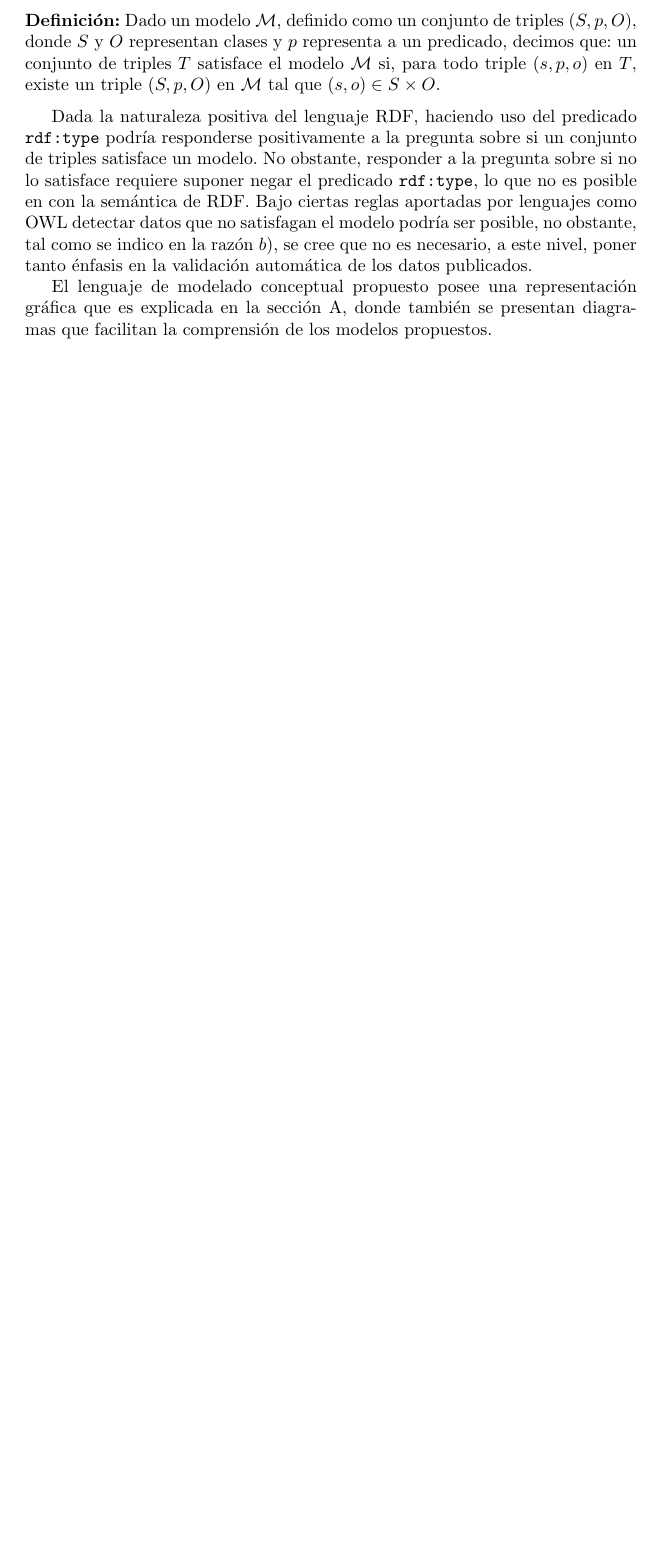
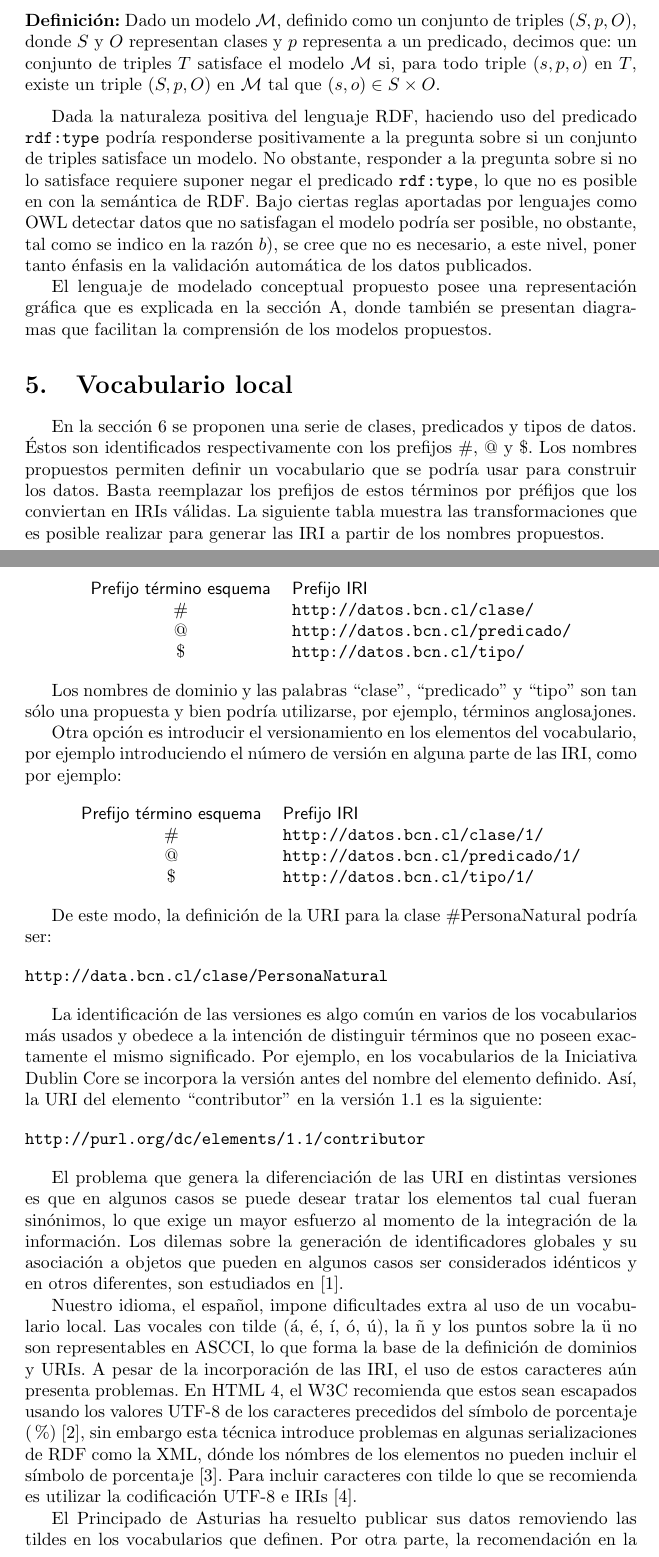
Before and after one commit to danielhz/chile_schema, a LaTeX document (documents/parlamento/documento.tex): part of page 7 of 12 before the commit and two parts of pages 7 and 8 of 15 after it, the two joined at a grey line, cut so that both start at the same text, the shorter picture padded with empty space. Compiled offline with pdfLaTeX.

Commit message:
Se arregla compilación
Ahora compila porque se agregan clases y predicados faltantes.

```diff
--- a/documents/parlamento/documento.tex
+++ b/documents/parlamento/documento.tex
@@ -217,3 +217,84 @@ gráfica que es explicada en la sección \ref{diagramas}, donde también
 se presentan diagramas que facilitan la comprensión de los modelos
 propuestos.
 
+\section{Vocabulario local}
+\label{vocabulario-local}
+
+En la sección \ref{esquema} se proponen una serie de clases,
+predicados y tipos de datos. Éstos son identificados respectivamente
+con los prefijos \#, @ y \$. Los nombres propuestos permiten definir
+un vocabulario que se podría usar para construir los datos. Basta
+reemplazar los prefijos de estos términos por préfijos que los
+conviertan en IRIs válidas. La siguiente tabla muestra las
+transformaciones que es posible realizar para generar las IRI a partir
+de los nombres propuestos.
+
+\begin{center}
+  \begin{tabular}{cl}
+    {\sf Prefijo término esquema} & {\sf Prefijo IRI} \\
+    \# & \url{http://datos.bcn.cl/clase/} \\
+    @ & \url{http://datos.bcn.cl/predicado/} \\
+    \$ & \url{http://datos.bcn.cl/tipo/} \\
+  \end{tabular}
+\end{center}
+
+Los nombres de dominio y las palabras ``clase'', ``predicado'' y
+``tipo'' son tan sólo una propuesta y bien podría utilizarse, por
+ejemplo, términos anglosajones.
+
+Otra opción es introducir el versionamiento en los elementos del
+vocabulario, por ejemplo introduciendo el número de versión en alguna
+parte de las IRI, como por ejemplo:
+
+\begin{center}
+  \begin{tabular}{cl}
+    {\sf Prefijo término esquema} & {\sf Prefijo IRI} \\
+    \# & \url{http://datos.bcn.cl/clase/1/} \\
+    @ & \url{http://datos.bcn.cl/predicado/1/} \\
+    \$ & \url{http://datos.bcn.cl/tipo/1/} \\
+  \end{tabular}
+\end{center}
+
+De este modo, la definición de la URI para la clase \#PersonaNatural
+podría ser:
+
+\begin{flushleft}
+\url{http://data.bcn.cl/clase/PersonaNatural}
+\end{flushleft}
+
+La identificación de las versiones es algo común en varios de los
+vocabularios más usados y obedece a la intención de distinguir
+términos que no poseen exactamente el mismo significado. Por ejemplo,
+en los vocabularios de la Iniciativa Dublin Core se incorpora la
+versión antes del nombre del elemento definido. Así, la URI del
+elemento ``contributor'' en la versión 1.1 es la siguiente:
+
+\begin{flushleft}
+  \url{http://purl.org/dc/elements/1.1/contributor}
+\end{flushleft}
+
+El problema que genera la diferenciación de las URI en distintas
+versiones es que en algunos casos se puede desear tratar los elementos
+tal cual fueran sinónimos, lo que exige un mayor esfuerzo al momento
+de la integración de la información. Los dilemas sobre la generación
+de identificadores globales y su asociación a objetos que pueden en
+algunos casos ser considerados idénticos y en otros diferentes, son
+estudiados en \cite{uri-mitos}.
+
+Nuestro idioma, el español, impone dificultades extra al uso de un
+vocabulario local. Las vocales con tilde (á, é, í, ó, ú), la ñ y los
+puntos sobre la ü no son representables en ASCCI, lo que forma la base
+de la definición de dominios y URIs. A pesar de la incorporación de
+las IRI, el uso de estos caracteres aún presenta problemas. En HTML 4,
+el W3C recomienda que estos sean escapados usando los valores UTF-8 de
+los caracteres precedidos del
+símbolo de porcentaje (\%) \cite{scaped-utf8}, sin embargo esta
+técnica introduce problemas en algunas serializaciones de RDF como la
+XML, dónde los nómbres de los elementos no pueden incluir el símbolo
+de porcentaje \cite{i18n-sw}. Para incluir caracteres con tilde lo
+que se recomienda es utilizar la codificación UTF-8 e IRIs
+\cite{utf8-iri}.
+
+El Principado de Asturias ha resuelto publicar sus datos removiendo
+las tildes en los vocabularios que definen. Por otra parte, la
+recomendación en la definición del Administrador de Esquemas y
```
Also changed, not shown: documents/transparencia/domains.yaml (+1 -0 lines), schemas/classes/AsistenciaSesionParlamentaria.tex (+8 -0 lines), schemas/classes/CargoPublico.tex (added, +5 -0 lines), schemas/classes/OrganismoPublico.tex (added, +5 -0 lines), schemas/predicates/cliente.tex (added, +5 -0 lines), schemas/predicates/nombreFantasia.tex (added, +5 -0 lines), schemas/predicates/normativa.tex (added, +5 -0 lines), schemas/predicates/objetivo.tex (added, +5 -0 lines), schemas/predicates/organismo.tex (added, +5 -0 lines), schemas/predicates/superiorDirecto.tex (added, +5 -0 lines), schemas/yaml/organismos.yaml (added, +23 -0 lines), schemas/yaml/parlamento.yaml (+1 -0 lines), schemas/yaml/personas.yaml (+4 -0 lines), documents/parlamento/documento.tex (39 more changed lines), 1 other file.
